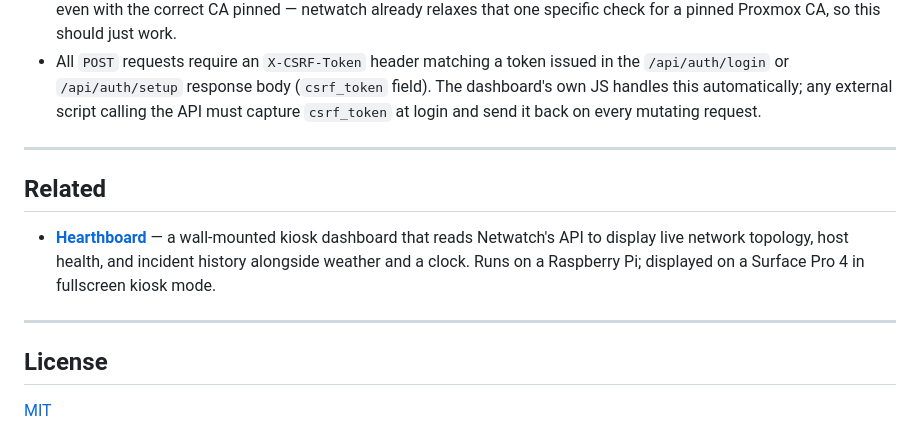
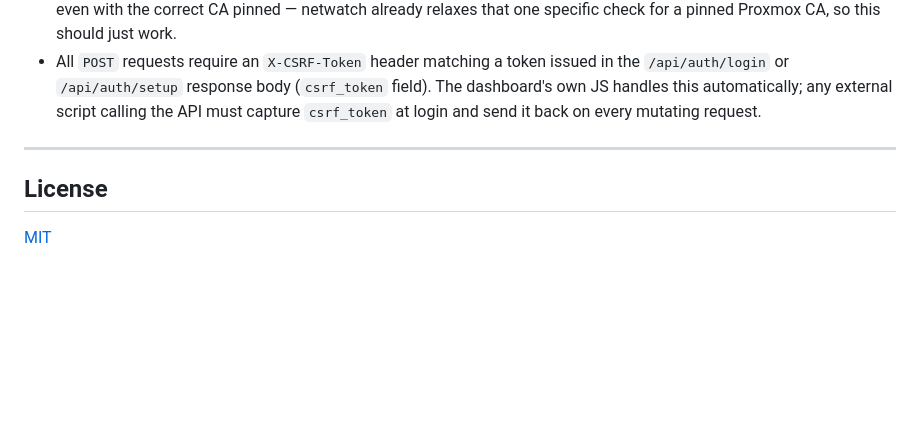
Before and after one commit to MichaelGipson101/Netwatch, a Markdown page: README.md, the part around the change. Rendered like a GitHub page; blank space fills up the shorter version.

Commit message:
docs: remove Related section from README
Co-Authored-By: Claude Sonnet 4.6 <noreply@anthropic.com>

```diff
--- a/README.md
+++ b/README.md
@@ -212,12 +212,6 @@ credentials), `monitor.log` (rotating).
 
 ---
 
-## Related
-
-- **[Hearthboard](https://github.com/MichaelGipson101/hearthboard)** — a wall-mounted kiosk dashboard that reads Netwatch's API to display live network topology, host health, and incident history alongside weather and a clock. Runs on a Raspberry Pi; displayed on a Surface Pro 4 in fullscreen kiosk mode.
-
----
-
 ## License
 
 [MIT](LICENSE)
```
